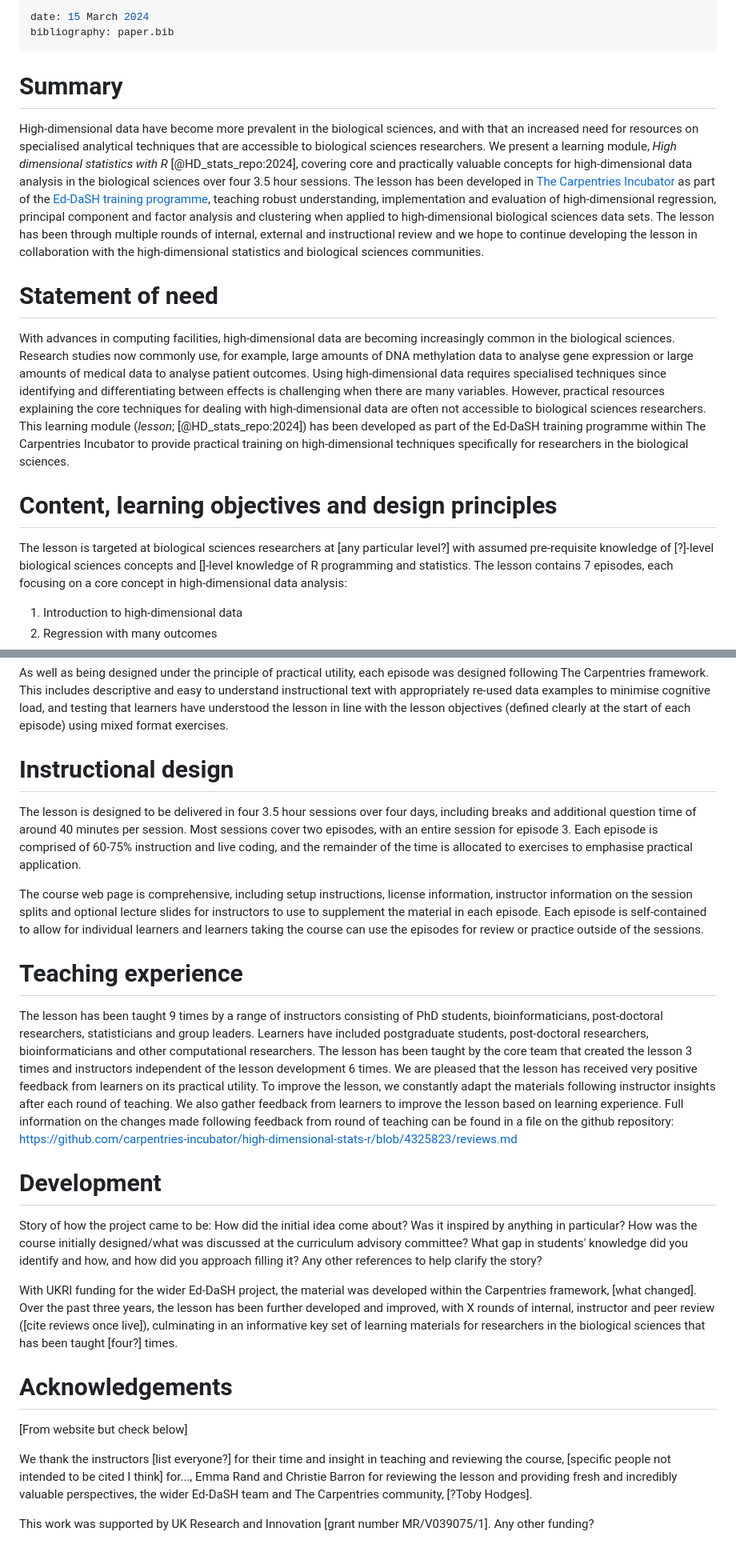
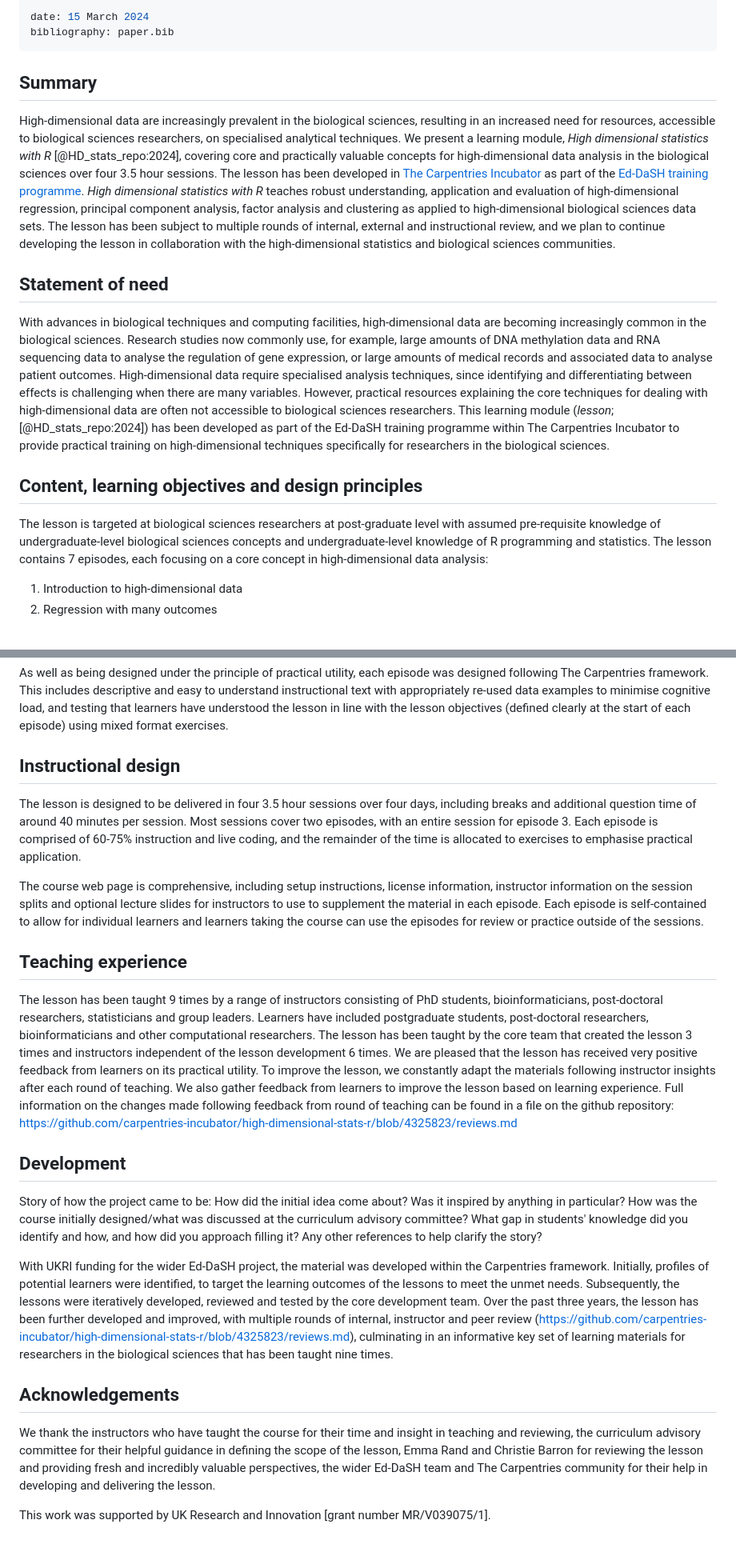
Before and after one commit to carpentries-incubator/high-dimensional-stats-r, a Markdown page: paper/paper.md, 2 parts joined by grey strips. Shown at 80% size. Rendered like a GitHub page.

Commit message:
Revise sections for clarity and detail in paper.md
Updated the summary and statement of need sections for clarity and detail. Revised instructional design and development sections to reflect the iterative process and teaching experiences.

```diff
--- a/paper/paper.md
+++ b/paper/paper.md
@@ -23,33 +23,39 @@ date: 15 March 2024
 bibliography: paper.bib
 ---
 
-# Summary
-High-dimensional data have become more prevalent in the biological sciences, and with that an increased
-need for resources on specialised analytical techniques that are accessible to biological sciences researchers.
+## Summary
+
+High-dimensional data are increasingly prevalent in the biological sciences, resulting in an increased
+need for resources, accessible to biological sciences researchers, on specialised analytical techniques.
 We present a learning module, _High dimensional statistics with R_ [@HD_stats_repo:2024], covering core and
 practically valuable concepts for high-dimensional data analysis in the biological sciences over four 3.5 hour
 sessions. The lesson has been developed in [The Carpentries Incubator](https://carpentries-incubator.org/) as
-part of the [Ed-DaSH training programme](https://edcarp.github.io/Ed-DaSH/index.html), teaching robust
-understanding, implementation and evaluation of high-dimensional regression, principal component and factor
-analysis and clustering when applied to high-dimensional biological sciences data sets. The lesson has been
-through multiple rounds of internal, external and instructional review and we hope to continue developing
+part of the [Ed-DaSH training programme](https://edcarp.github.io/Ed-DaSH/index.html).
+_High dimensional statistics with R_ teaches robust understanding, application and evaluation of
+high-dimensional regression, principal component analysis, factor
+analysis and clustering as applied to high-dimensional biological sciences data sets. The lesson has been
+subject to multiple rounds of internal, external and instructional review, and we plan to continue developing
 the lesson in collaboration with the high-dimensional statistics and biological sciences communities.
 
 
-# Statement of need
-With advances in computing facilities, high-dimensional data are becoming increasingly common in the biological
-sciences. Research studies now commonly use, for example, large amounts of DNA methylation data to analyse gene
-expression or large amounts of medical data to analyse patient outcomes. Using high-dimensional data requires
-specialised techniques since identifying and differentiating between effects is challenging when there are many
+## Statement of need
+
+With advances in biological techniques and computing facilities, high-dimensional data are becoming increasingly
+common in the biological
+sciences. Research studies now commonly use, for example, large amounts of DNA methylation data and RNA sequencing data
+to analyse the regulation of gene expression, or large amounts of medical records and associated data
+to analyse patient outcomes. High-dimensional data require
+specialised analysis techniques, since identifying and differentiating between effects is challenging when there are many
 variables. However, practical resources explaining the core techniques for dealing with high-dimensional data
 are often not accessible to biological sciences researchers. This learning module (_lesson_; [@HD_stats_repo:2024])
 has been developed as part of the Ed-DaSH training programme within The Carpentries Incubator to provide practical
 training on high-dimensional techniques specifically for researchers in the biological sciences.
 
 
-# Content, learning objectives and design principles
-The lesson is targeted at biological sciences researchers at [any particular level?] with  assumed pre-requisite
-knowledge of [?]-level biological sciences concepts and []-level knowledge of R programming and statistics.
+## Content, learning objectives and design principles
+
+The lesson is targeted at biological sciences researchers at post-graduate level with  assumed pre-requisite
+knowledge of undergraduate-level biological sciences concepts and undergraduate-level knowledge of R programming and statistics.
 The lesson contains 7 episodes, each focusing on a core concept in high-dimensional data analysis:
 
 1. Introduction to high-dimensional data
@@ -72,7 +78,8 @@ re-used data examples to minimise cognitive load, and testing that learners have
 with the lesson objectives (defined clearly at the start of each episode) using mixed format exercises.
 
 
-# Instructional design
+## Instructional design
+
 The lesson is designed to be delivered in four 3.5 hour sessions over four days, including breaks and additional
 question time of around 40 minutes per session. Most sessions cover two episodes, with an entire session for
 episode 3. Each episode is comprised of 60-75% instruction and live coding, and the remainder of the time is
@@ -83,7 +90,7 @@ on the session splits and optional lecture slides for instructors to use to supp
 episode. Each episode is self-contained to allow for individual learners and learners taking the course can use
 the episodes for review or practice outside of the sessions.
 
-# Teaching experience
+## Teaching experience
 
 <!-- Remove this list later...
 1. Ailith, Alan https://edcarp.github.io/2021-10-26_ed-dash_high-dimensional-stats/
@@ -108,22 +115,22 @@ Full information on the changes made following feedback from round of teaching c
 github repository: https://github.com/carpentries-incubator/high-dimensional-stats-r/blob/4325823/reviews.md
 
 
-# Development
+## Development
+
 Story of how the project came to be: How did the initial idea come about? Was it inspired by anything in particular?
 How was the course initially designed/what was discussed at the curriculum advisory committee?
 What gap in students' knowledge did you identify and how, and how did you approach filling it?
 Any other references to help clarify the story?
 
-With UKRI funding for the wider Ed-DaSH project, the material was developed within the Carpentries framework,
-[what changed]. Over the past three years, the lesson has been further developed and improved, with X rounds of
-internal, instructor and peer review ([cite reviews once live]), culminating in an informative key set of learning
-materials for researchers in the biological sciences that has been taught [four?] times.
+With UKRI funding for the wider Ed-DaSH project, the material was developed within the Carpentries framework.
+Initially, profiles of potential learners were identified, to target the learning outcomes of the lessons to meet
+the unmet needs. Subsequently, the lessons were iteratively developed, reviewed and tested by the core development team. Over the past three years, the lesson has been further developed and improved, with multiple rounds of
+internal, instructor and peer review (https://github.com/carpentries-incubator/high-dimensional-stats-r/blob/4325823/reviews.md), culminating in an informative key set of learning
+materials for researchers in the biological sciences that has been taught nine times.
 
 
-# Acknowledgements
-[From website but check below]
+## Acknowledgements
 
-We thank the instructors [list everyone?] for their time and insight in teaching and reviewing the course, [specific people not intended to be cited I think] for..., Emma Rand and Christie Barron for reviewing the lesson and providing fresh and incredibly valuable perspectives, the wider Ed-DaSH team and The Carpentries community, [?Toby Hodges].
+We thank the instructors who have taught the course for their time and insight in teaching and reviewing, the curriculum advisory committee for their helpful guidance in defining the scope of the lesson, Emma Rand and Christie Barron for reviewing the lesson and providing fresh and incredibly valuable perspectives, the wider Ed-DaSH team and The Carpentries community for their help in developing and delivering the lesson.
 
 This work was supported by UK Research and Innovation [grant number MR/V039075/1].
-Any other funding?
```
